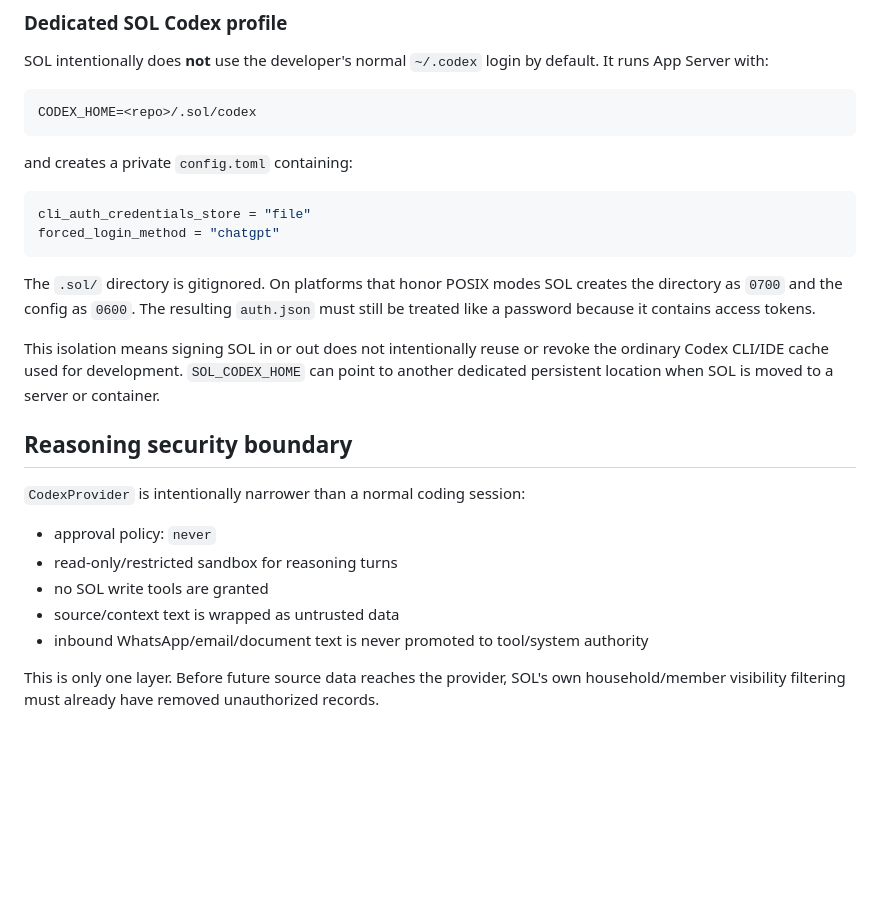
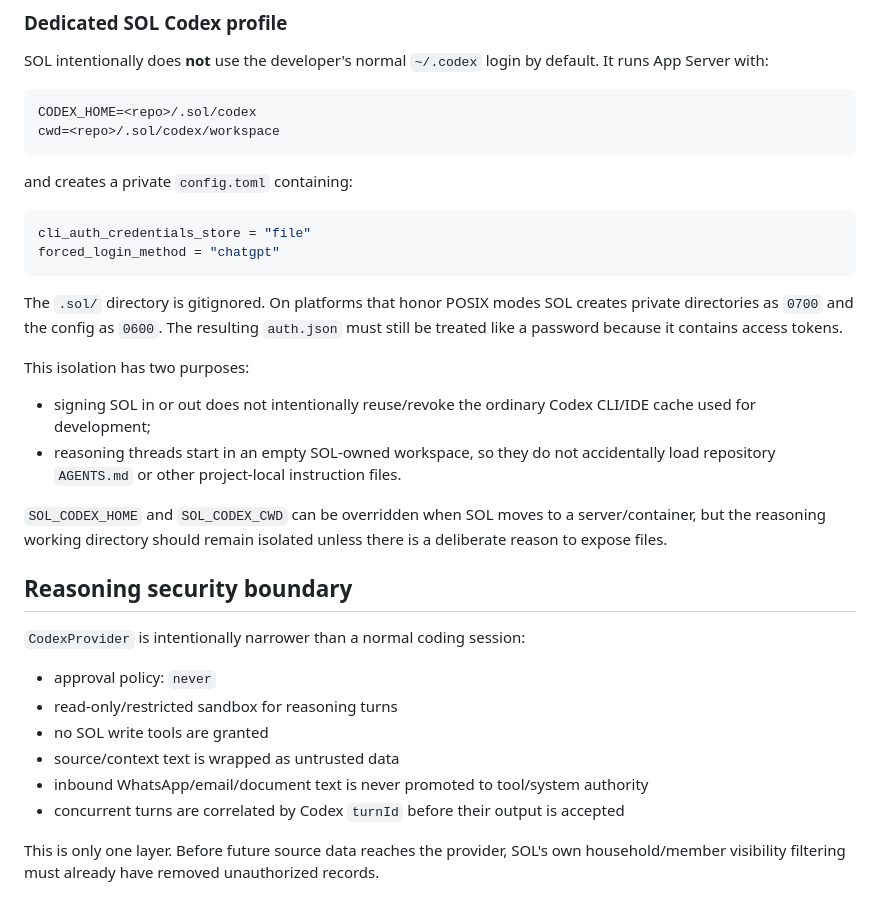
Before and after one commit to diegocesaretti/SOL, a Markdown page: docs/CODEX.md, the part around the change. Rendered like a GitHub page; blank space fills up the shorter version.

Commit message:
docs: document clean Codex reasoning workspace

````diff
--- a/docs/CODEX.md
+++ b/docs/CODEX.md
@@ -47,6 +47,7 @@ SOL intentionally does **not** use the developer's normal `~/.codex` login by de
 
 ```text
 CODEX_HOME=<repo>/.sol/codex
+cwd=<repo>/.sol/codex/workspace
 ```
 
 and creates a private `config.toml` containing:
@@ -56,9 +57,14 @@ cli_auth_credentials_store = "file"
 forced_login_method = "chatgpt"
 ```
 
-The `.sol/` directory is gitignored. On platforms that honor POSIX modes SOL creates the directory as `0700` and the config as `0600`. The resulting `auth.json` must still be treated like a password because it contains access tokens.
+The `.sol/` directory is gitignored. On platforms that honor POSIX modes SOL creates private directories as `0700` and the config as `0600`. The resulting `auth.json` must still be treated like a password because it contains access tokens.
 
-This isolation means signing SOL in or out does not intentionally reuse or revoke the ordinary Codex CLI/IDE cache used for development. `SOL_CODEX_HOME` can point to another dedicated persistent location when SOL is moved to a server or container.
+This isolation has two purposes:
+
+- signing SOL in or out does not intentionally reuse/revoke the ordinary Codex CLI/IDE cache used for development;
+- reasoning threads start in an empty SOL-owned workspace, so they do not accidentally load repository `AGENTS.md` or other project-local instruction files.
+
+`SOL_CODEX_HOME` and `SOL_CODEX_CWD` can be overridden when SOL moves to a server/container, but the reasoning working directory should remain isolated unless there is a deliberate reason to expose files.
 
 ## Reasoning security boundary
 
@@ -69,6 +75,7 @@ This isolation means signing SOL in or out does not intentionally reuse or revok
 - no SOL write tools are granted
 - source/context text is wrapped as untrusted data
 - inbound WhatsApp/email/document text is never promoted to tool/system authority
+- concurrent turns are correlated by Codex `turnId` before their output is accepted
 
 This is only one layer. Before future source data reaches the provider, SOL's own household/member visibility filtering must already have removed unauthorized records.
 
````
